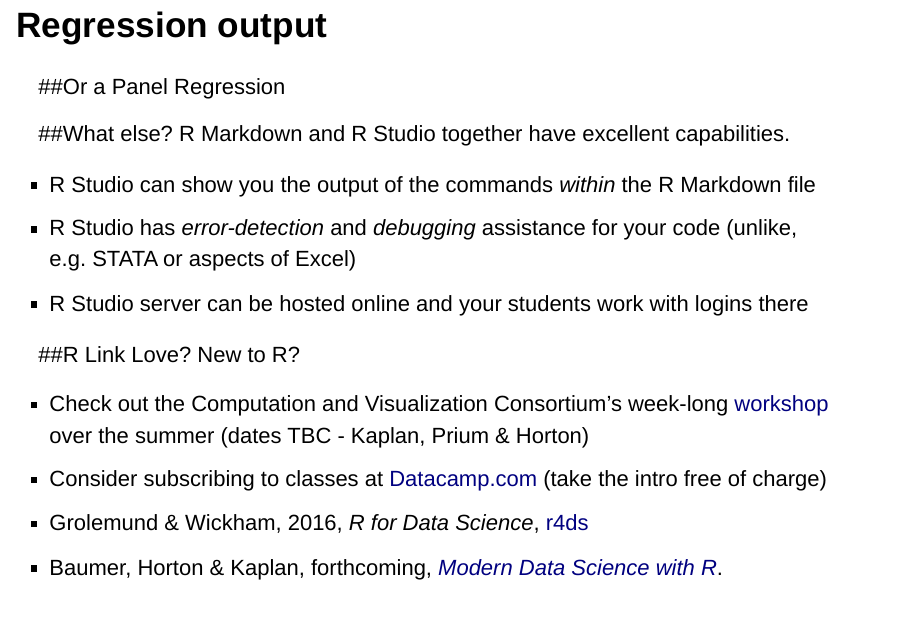
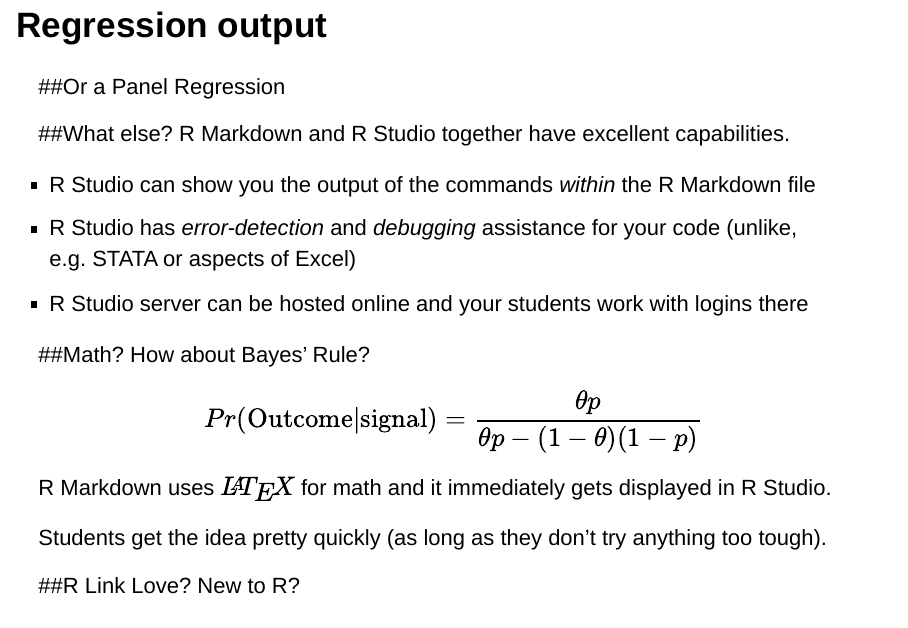
Before and after one commit to simondhalliday/github.io, an R Markdown document (tier/rmarkdown_reproducibility.Rmd): page 15 of 16. Rendered offline with R 4.5, knitr and Pandoc, with nearby package versions; the code chunks are not run, so their results and figures are left out; drawn as Slidy slides in place of the format the file asks for.

Commit message:
Include Math slide.

```diff
--- a/tier/rmarkdown_reproducibility.Rmd
+++ b/tier/rmarkdown_reproducibility.Rmd
@@ -273,6 +273,15 @@
 - R Studio has *error-detection* and *debugging* assistance for your code (unlike, e.g. STATA or aspects of Excel)
 - R Studio server can be hosted online and your students work with logins there
 
+##Math?
+How about Bayes' Rule?
+
+$$Pr(\mbox{Outcome} | \mbox{signal}) = \frac{\theta p}{\theta p - (1 - \theta)(1 - p)}$$
+
+R Markdown uses $\LaTeX$ for math and it immediately gets displayed in R Studio.
+
+Students get the idea pretty quickly (as long as they don't try anything too tough).
+
 ##R Link Love?
 New to R?
 
```
Also changed, not shown: tier/rmarkdown_reproducibility.html.
